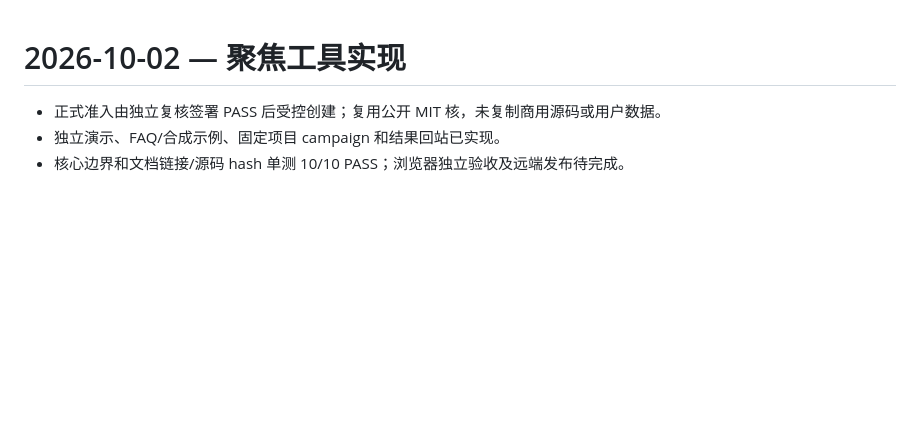
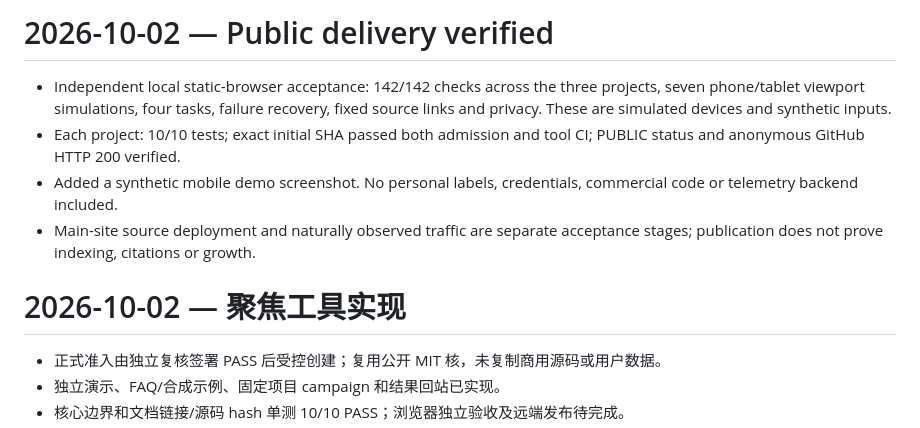
Before and after one commit to JinHanAI/nutriaudit-label-overlap, a Markdown page: PROJECT-LOG.md, the part around the change. GitHub-like rendering; blank space fills up the shorter version.

```diff
--- a/PROJECT-LOG.md
+++ b/PROJECT-LOG.md
@@ -1,3 +1,10 @@
+# 2026-10-02 — Public delivery verified
+
+- Independent local static-browser acceptance: 142/142 checks across the three projects, seven phone/tablet viewport simulations, four tasks, failure recovery, fixed source links and privacy. These are simulated devices and synthetic inputs.
+- Each project: 10/10 tests; exact initial SHA passed both admission and tool CI; PUBLIC status and anonymous GitHub HTTP 200 verified.
+- Added a synthetic mobile demo screenshot. No personal labels, credentials, commercial code or telemetry backend included.
+- Main-site source deployment and naturally observed traffic are separate acceptance stages; publication does not prove indexing, citations or growth.
+
 # 2026-10-02 — 聚焦工具实现
 
 - 正式准入由独立复核签署 PASS 后受控创建；复用公开 MIT 核，未复制商用源码或用户数据。
```
Also changed, not shown: AI-HANDOFF（AI使用，勿删）.md (+1 -1 lines), README.md (+4 -0 lines), docs/demo-mobile.png (added).
